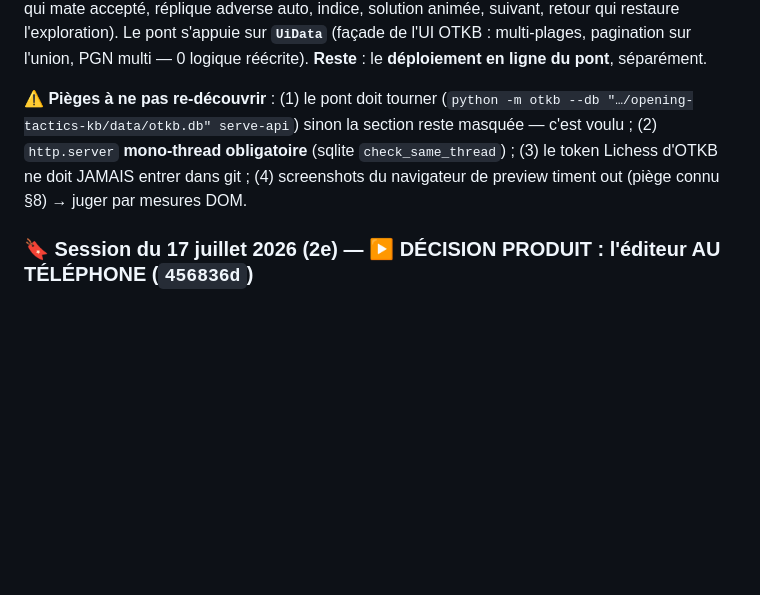
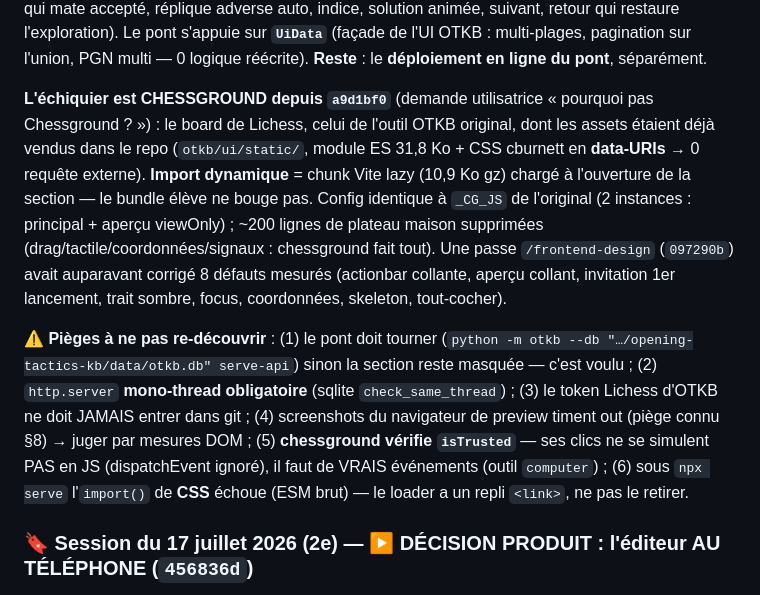
Before and after one commit to SondraPransky/masteropenings, a Markdown page: CLAUDE.md, the part around the change. Rendered like a GitHub page; blank space fills up the shorter version.

Commit message:
DOC : echiquier chessground + pieges isTrusted / import CSS sous npx serve
Co-Authored-By: Claude Opus 4.8 <noreply@anthropic.com>

```diff
--- a/CLAUDE.md
+++ b/CLAUDE.md
@@ -44,7 +44,9 @@ OTKB = usine Python **locale** qui indexe **1,2 M puzzles d'ouverture Lichess**
 
 **Étoffage livré (`274d12d` → `e11fb1b`, vérifié navigateur) — parité du cœur avec l'outil coach OTKB.** Retour utilisatrice après la 1re version (« pas de tri, motifs anglais, id inutile ») → **le format de référence est l'outil OTKB** (`_through_table_html`, compo Flux validée le 16/07), on colle à lui : **échiquier jouable clic-à-clic** (chess.js autonome, ne touche PAS `lib/board.js`) ; **sélecteur d'ouverture** (`/openings`, 1200 entrées) ; **niveaux élève FIDE multi-sélection** (`/levels` ← `otkb/ui/levels.py`, plages fusionnées, « Tous » exclusif — PAS des bornes de rating nues) ; **tableau au format OTKB** (Difficulté ⚑ triable par l'en-tête · Trait pastille+libellé · **Motifs traduits FR** via `themes.json` ; l'id de puzzle a disparu ; la case à cocher reste, elle alimente « Créer un paquet ») ; **aperçu épinglé 260px au survol** (orienté côté solveur — `renderStaticBoard` gagne une option `flip` additive) ; **solveur au clic** (transposition de `_PuzzleSession`/`_puzzle_try` : coup alternatif qui mate accepté, réplique adverse auto, indice, solution animée, suivant, retour qui restaure l'exploration). Le pont s'appuie sur **`UiData`** (façade de l'UI OTKB : multi-plages, pagination sur l'union, PGN multi — 0 logique réécrite). **Reste** : le **déploiement en ligne du pont**, séparément.
 
-**⚠️ Pièges à ne pas re-découvrir** : (1) le pont doit tourner (`python -m otkb --db "…/opening-tactics-kb/data/otkb.db" serve-api`) sinon la section reste masquée — c'est voulu ; (2) `http.server` **mono-thread obligatoire** (sqlite `check_same_thread`) ; (3) le token Lichess d'OTKB ne doit JAMAIS entrer dans git ; (4) screenshots du navigateur de preview timent out (piège connu §8) → juger par mesures DOM.
+**L'échiquier est CHESSGROUND depuis `a9d1bf0`** (demande utilisatrice « pourquoi pas Chessground ? ») : le board de Lichess, celui de l'outil OTKB original, dont les assets étaient déjà vendus dans le repo (`otkb/ui/static/`, module ES 31,8 Ko + CSS cburnett en **data-URIs** → 0 requête externe). **Import dynamique** = chunk Vite lazy (10,9 Ko gz) chargé à l'ouverture de la section — le bundle élève ne bouge pas. Config identique à `_CG_JS` de l'original (2 instances : principal + aperçu viewOnly) ; ~200 lignes de plateau maison supprimées (drag/tactile/coordonnées/signaux : chessground fait tout). Une passe `/frontend-design` (`097290b`) avait auparavant corrigé 8 défauts mesurés (actionbar collante, aperçu collant, invitation 1er lancement, trait sombre, focus, coordonnées, skeleton, tout-cocher).
+
+**⚠️ Pièges à ne pas re-découvrir** : (1) le pont doit tourner (`python -m otkb --db "…/opening-tactics-kb/data/otkb.db" serve-api`) sinon la section reste masquée — c'est voulu ; (2) `http.server` **mono-thread obligatoire** (sqlite `check_same_thread`) ; (3) le token Lichess d'OTKB ne doit JAMAIS entrer dans git ; (4) screenshots du navigateur de preview timent out (piège connu §8) → juger par mesures DOM ; (5) **chessground vérifie `isTrusted`** — ses clics ne se simulent PAS en JS (dispatchEvent ignoré), il faut de VRAIS événements (outil `computer`) ; (6) sous `npx serve` l'`import()` de **CSS** échoue (ESM brut) — le loader a un repli `<link>`, ne pas le retirer.
 
 ### 🔖 Session du 17 juillet 2026 (2e) — ▶ DÉCISION PRODUIT : l'éditeur AU TÉLÉPHONE (`456836d`)
 
```
